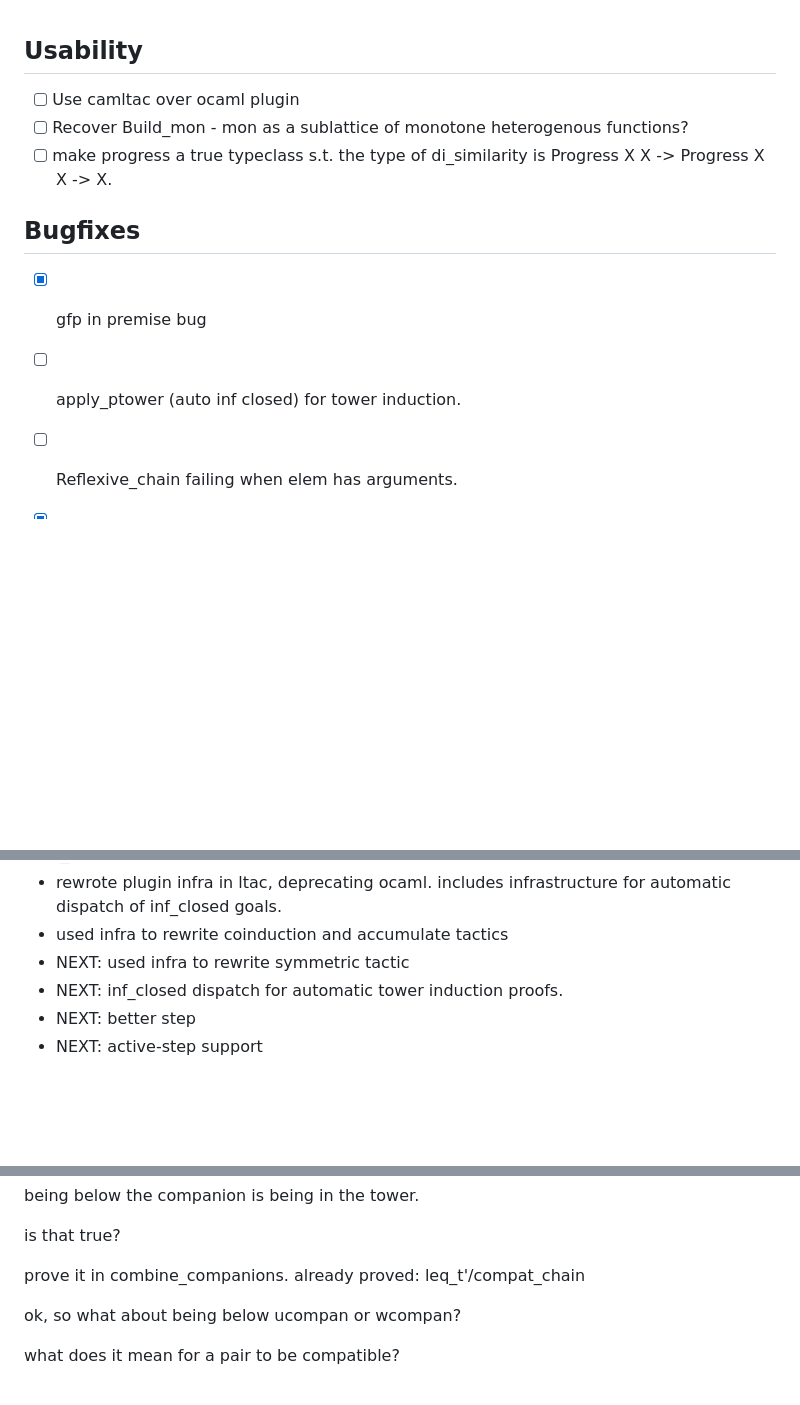
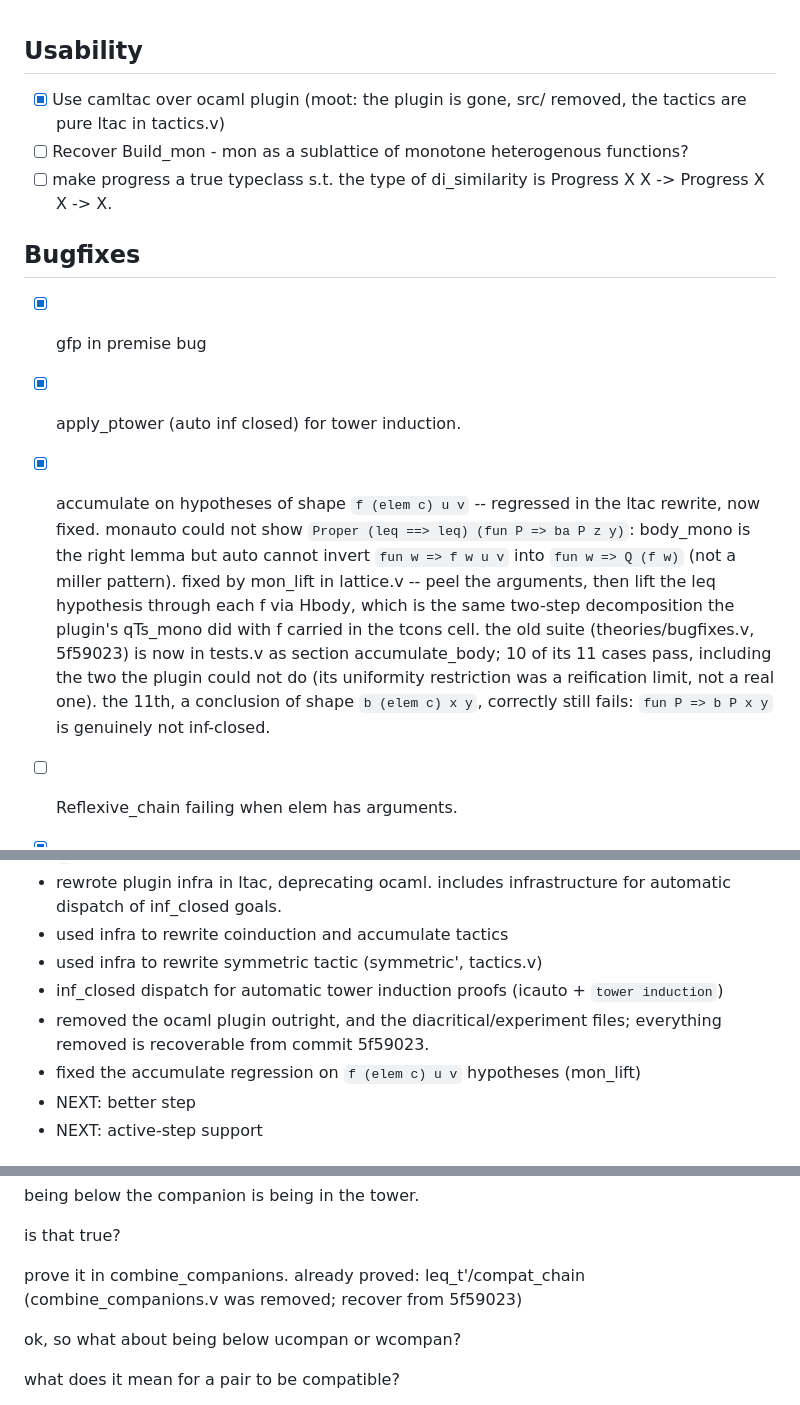
Before and after one commit to rogerburtonpatel/companion-and-tower, a Markdown page: TODOS.md, 3 parts joined by grey strips. GitHub-like rendering; blank space fills up the shorter version.

```diff
--- a/TODOS.md
+++ b/TODOS.md
@@ -1,12 +1,26 @@
 ## Usability
-- [ ] Use camltac over ocaml plugin
+- [x] Use camltac over ocaml plugin (moot: the plugin is gone, src/ removed,
+      the tactics are pure ltac in tactics.v)
 - [ ] Recover Build_mon - mon as a sublattice of monotone heterogenous functions?
 - [ ] make progress a true typeclass
 s.t. the type of di_similarity is
 Progress X X -> Progress X X -> X.
 ## Bugfixes
 - [x] gfp in premise bug
-- [ ] apply_ptower (auto inf closed) for tower induction.
+- [x] apply_ptower (auto inf closed) for tower induction.
+- [x] accumulate on hypotheses of shape `f (elem c) u v` -- regressed in the
+      ltac rewrite, now fixed. monauto could not show
+      `Proper (leq ==> leq) (fun P => ba P z y)`: body_mono is the right lemma
+      but auto cannot invert `fun w => f w u v` into `fun w => Q (f w)` (not a
+      miller pattern). fixed by mon_lift in lattice.v -- peel the arguments,
+      then lift the leq hypothesis through each f via Hbody, which is the same
+      two-step decomposition the plugin's qTs_mono did with f carried in the
+      tcons cell. the old suite (theories/bugfixes.v, 5f59023) is now in
+      tests.v as section accumulate_body; 10 of its 11 cases pass, including
+      the two the plugin could not do (its uniformity restriction was a
+      reification limit, not a real one). the 11th, a conclusion of shape
+      `b (elem c) x y`, correctly still fails: `fun P => b P x y` is genuinely
+      not inf-closed.
 - [ ] Reflexive_chain failing when elem has arguments.
 - [x] accumulate unsupported subterm
 - [x] accumulate no such chain
@@ -22,8 +36,11 @@ CHANGELOG
 - rewrote plugin infra in ltac, deprecating ocaml. includes infrastructure
   for automatic dispatch of inf_closed goals.
 - used infra to rewrite coinduction and accumulate tactics
-- NEXT: used infra to rewrite symmetric tactic
-- NEXT: inf_closed dispatch for automatic tower induction proofs.
+- used infra to rewrite symmetric tactic (symmetric', tactics.v)
+- inf_closed dispatch for automatic tower induction proofs (icauto + `tower induction`)
+- removed the ocaml plugin outright, and the diacritical/experiment files;
+  everything removed is recoverable from commit 5f59023.
+- fixed the accumulate regression on `f (elem c) u v` hypotheses (mon_lift)
 - NEXT: better step
 - NEXT: active-step support
 
@@ -63,6 +80,7 @@ being below the companion is being in the tower.
 is that true?
 
 prove it in combine_companions. already proved: leq_t'/compat_chain
+(combine_companions.v was removed; recover from 5f59023)
 
 ok, so what about being below ucompan or wcompan?
 
```
Also changed, not shown: other parts of TODOS.md (+60 -1 lines).
